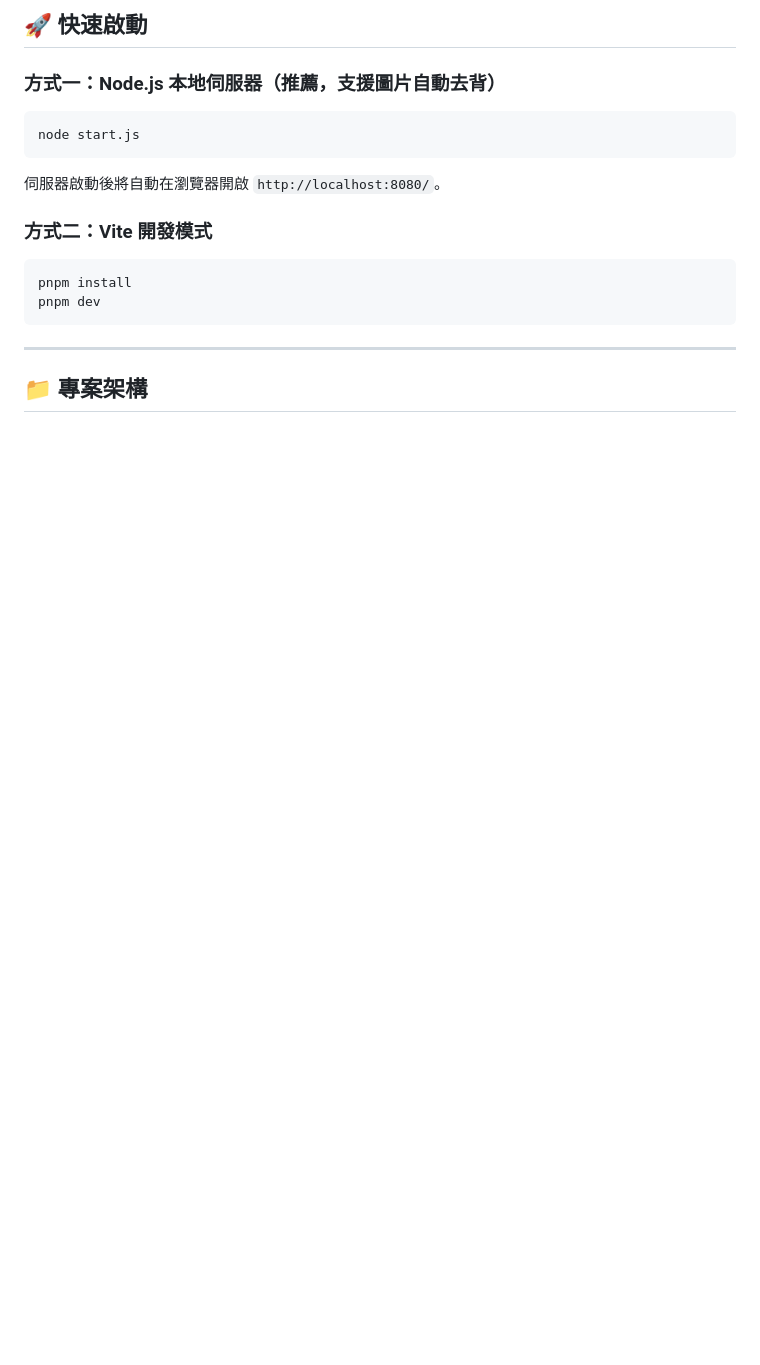
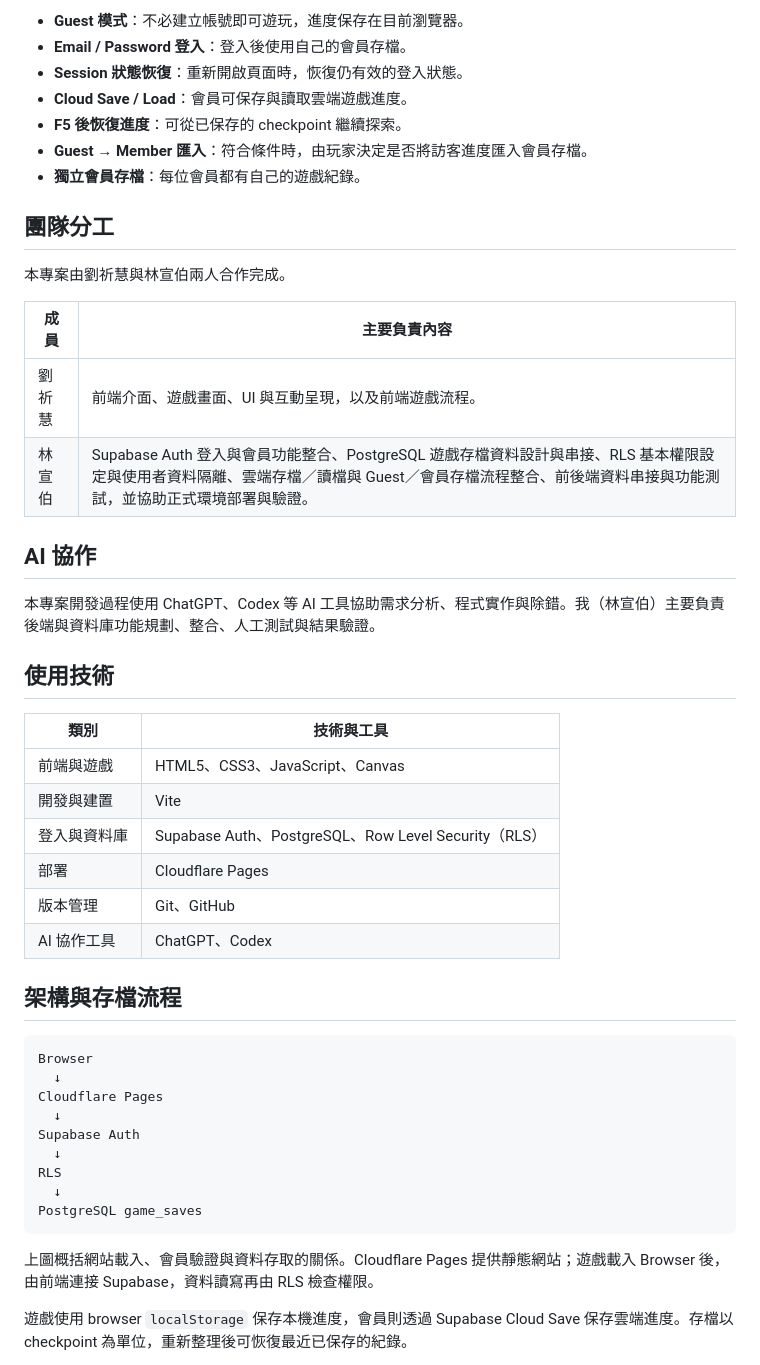
Before and after one commit to ss105213108-prog/sun-main, a Markdown page: README.md, the part around one of its changes. GitHub-like rendering; blank space fills up the shorter version.

````diff
--- a/README.md
+++ b/README.md
@@ -44,19 +30,51 @@
 
-## 🚀 快速啟動
+- **Guest 模式**：不必建立帳號即可遊玩，進度保存在目前瀏覽器。
+- **Email / Password 登入**：登入後使用自己的會員存檔。
+- **Session 狀態恢復**：重新開啟頁面時，恢復仍有效的登入狀態。
+- **Cloud Save / Load**：會員可保存與讀取雲端遊戲進度。
+- **F5 後恢復進度**：可從已保存的 checkpoint 繼續探索。
+- **Guest → Member 匯入**：符合條件時，由玩家決定是否將訪客進度匯入會員存檔。
+- **獨立會員存檔**：每位會員都有自己的遊戲紀錄。
 
-### 方式一：Node.js 本地伺服器（推薦，支援圖片自動去背）
-```bash
-node start.js
-```
-伺服器啟動後將自動在瀏覽器開啟 `http://localhost:8080/`。
+## 團隊分工
 
-### 方式二：Vite 開發模式
-```bash
-pnpm install
-pnpm dev
+本專案由劉祈慧與林宣伯兩人合作完成。
+
+| 成員 | 主要負責內容 |
+| --- | --- |
+| 劉祈慧 | 前端介面、遊戲畫面、UI 與互動呈現，以及前端遊戲流程。 |
+| 林宣伯 | Supabase Auth 登入與會員功能整合、PostgreSQL 遊戲存檔資料設計與串接、RLS 基本權限設定與使用者資料隔離、雲端存檔／讀檔與 Guest／會員存檔流程整合、前後端資料串接與功能測試，並協助正式環境部署與驗證。 |
+
+## AI 協作
+
+本專案開發過程使用 ChatGPT、Codex 等 AI 工具協助需求分析、程式實作與除錯。我（林宣伯）主要負責後端與資料庫功能規劃、整合、人工測試與結果驗證。
+
+## 使用技術
+
+| 類別 | 技術與工具 |
+| --- | --- |
+| 前端與遊戲 | HTML5、CSS3、JavaScript、Canvas |
+| 開發與建置 | Vite |
+| 登入與資料庫 | Supabase Auth、PostgreSQL、Row Level Security（RLS） |
+| 部署 | Cloudflare Pages |
+| 版本管理 | Git、GitHub |
+| AI 協作工具 | ChatGPT、Codex |
+
+## 架構與存檔流程
+
+```text
+Browser
+  ↓
+Cloudflare Pages
+  ↓
+Supabase Auth
+  ↓
+RLS
+  ↓
+PostgreSQL game_saves
 ```
 
----
+上圖概括網站載入、會員驗證與資料存取的關係。Cloudflare Pages 提供靜態網站；遊戲載入 Browser 後，由前端連接 Supabase，資料讀寫再由 RLS 檢查權限。
 
-## 📁 專案架構
+遊戲使用 browser `localStorage` 保存本機進度，會員則透過 Supabase Cloud Save 保存雲端進度。存檔以 checkpoint 為單位，重新整理後可恢復最近已保存的紀錄。
 
````
Also changed, not shown: other parts of README.md (+87 -49 lines), docs/releases/v1.0.0.md (added, +13 -0 lines), docs/screenshots/gameplay.jpg (added), docs/screenshots/guest-progress.jpg (added), docs/screenshots/main-menu.jpg (added).
